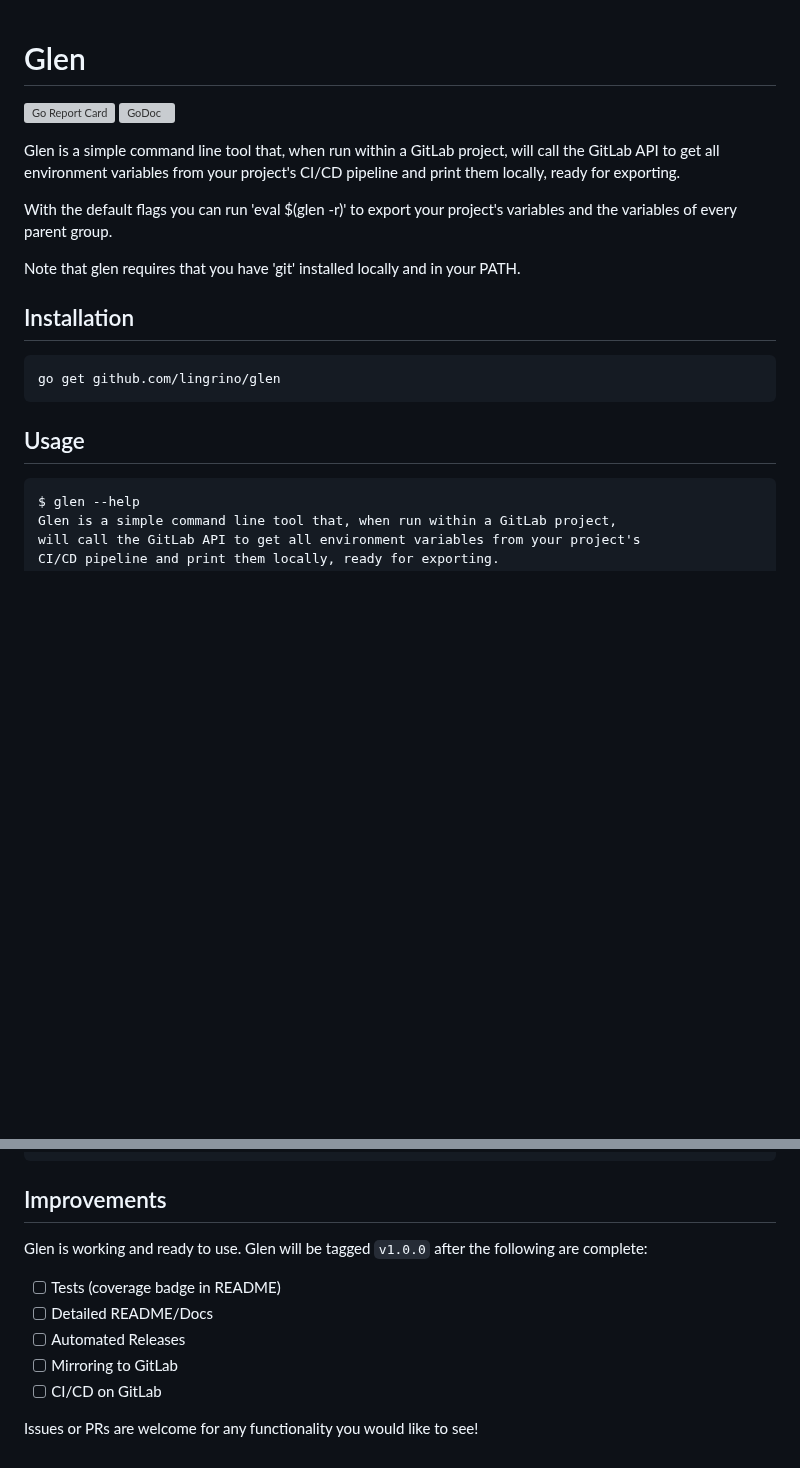
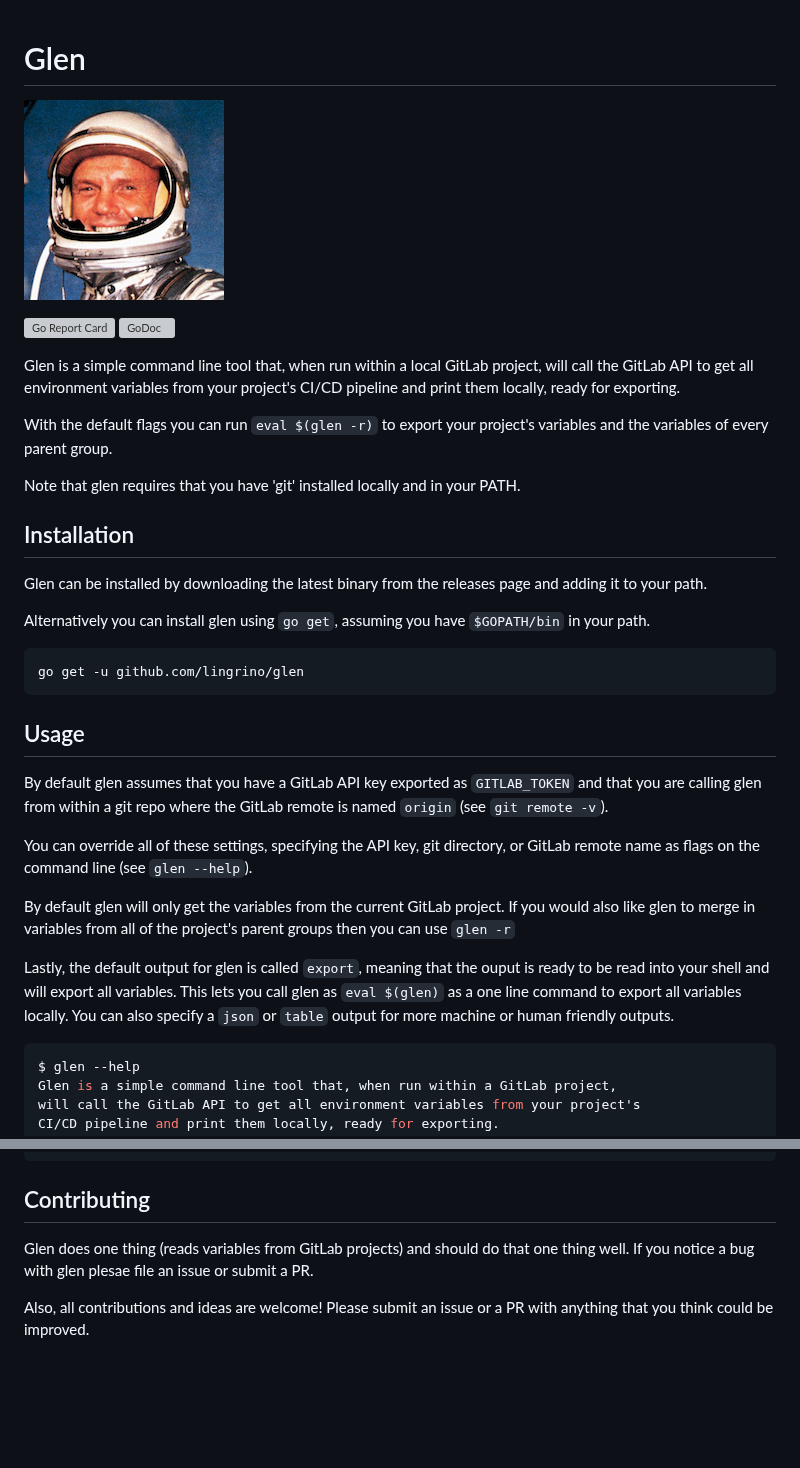
Before and after one commit to lingrino/glen, a Markdown page: README.md, 2 parts joined by grey strips. GitHub-like rendering; pictures changed too: assets/logo-md.png (added); blank space fills up the shorter version; grey boxes are pictures that could not be loaded.

````diff
--- a/README.md
+++ b/README.md
@@ -1,26 +1,47 @@
 # Glen
+
+[![Glen](assets/logo-md.png?raw=true)](assets/logo-md.png "Glen")
 
 [![Go Report Card](https://goreportcard.com/badge/github.com/lingrino/glen)](https://goreportcard.com/report/github.com/lingrino/glen)
 [![GoDoc](https://godoc.org/github.com/lingrino/glen/glen?status.svg)](https://godoc.org/github.com/lingrino/glen/glen)
 
-Glen is a simple command line tool that, when run within a GitLab project, will call the
-GitLab API to get all environment variables from your project's CI/CD pipeline and print
+Glen is a simple command line tool that, when run within a local GitLab project, will call
+the GitLab API to get all environment variables from your project's CI/CD pipeline and print
 them locally, ready for exporting.
 
-With the default flags you can run 'eval $(glen -r)' to export your project's variables
+With the default flags you can run `eval $(glen -r)` to export your project's variables
 and the variables of every parent group.
 
 Note that glen requires that you have 'git' installed locally and in your PATH.
 
 ## Installation
 
-```text
-go get github.com/lingrino/glen
+Glen can be installed by downloading the latest binary from the releases page and adding it
+to your path.
+
+Alternatively you can install glen using `go get`, assuming you have `$GOPATH/bin` in your path.
+
+```console
+go get -u github.com/lingrino/glen
 ```
 
 ## Usage
 
-```text
+By default glen assumes that you have a GitLab API key exported as `GITLAB_TOKEN` and that you are
+calling glen from within a git repo where the GitLab remote is named `origin` (see `git remote -v`).
+
+You can override all of these settings, specifying the API key, git directory, or GitLab remote name
+as flags on the command line (see `glen --help`).
+
+By default glen will only get the variables from the current GitLab project. If you would also like
+glen to merge in variables from all of the project's parent groups then you can use `glen -r`
+
+Lastly, the default output for glen is called `export`, meaning that the ouput is ready to be read
+into your shell and will export all variables. This lets you call glen as `eval $(glen)` as a one
+line command to export all variables locally. You can also specify a `json` or `table` output for
+more machine or human friendly outputs.
+
+```console
 $ glen --help
 Glen is a simple command line tool that, when run within a GitLab project,
 will call the GitLab API to get all environment variables from your project's
@@ -43,14 +64,10 @@ Flags:
   -n, --remote-name string   The name of the GitLab remote in your git repo. Defaults to 'origin'. Check with 'git remote -v' (default "origin")
 ```
 
-## Improvements
+## Contributing
 
-Glen is working and ready to use. Glen will be tagged `v1.0.0` after the following are complete:
+Glen does one thing (reads variables from GitLab projects) and should do that one thing well. If you
+notice a bug with glen plesae file an issue or submit a PR.
 
-- [ ] Tests (coverage badge in README)
-- [ ] Detailed README/Docs
-- [ ] Automated Releases
-- [ ] Mirroring to GitLab
-- [ ] CI/CD on GitLab
-
-Issues or PRs are welcome for any functionality you would like to see!
+Also, all contributions and ideas are welcome! Please submit an issue or a PR with anything that you
+think could be improved.
````
Also changed, not shown: assets/logo-lg.png (added), assets/logo-sm.png (added), 7 other files.
